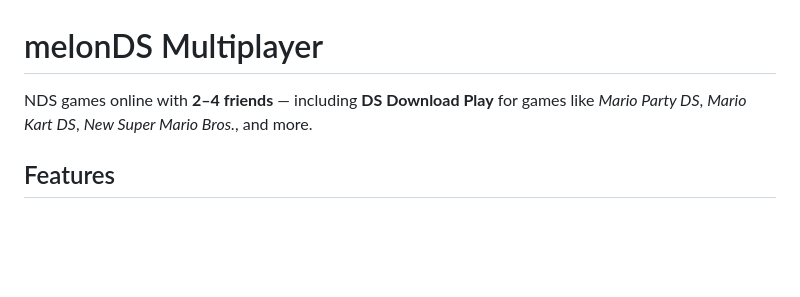
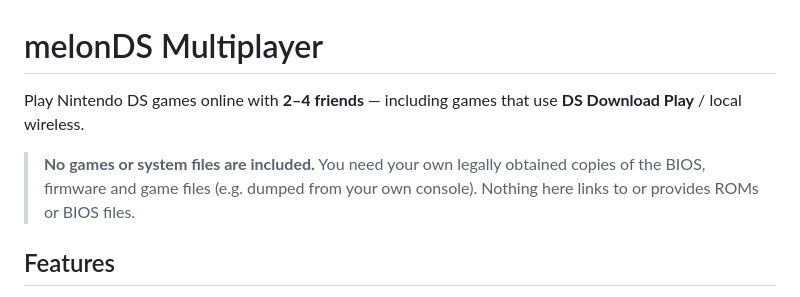
Before and after one commit to hydr0fx/melonDS-Multiplayer, a Markdown page: README.md, the part around one of its changes. Drawn GitHub-style; blank space fills up the shorter version.

```diff
--- a/README.md
+++ b/README.md
@@ -1,6 +1,8 @@
 # melonDS Multiplayer
 
-NDS games online with **2–4 friends** — including **DS Download Play** for games like *Mario Party DS*, *Mario Kart DS*, *New Super Mario Bros.*, and more.
+Play Nintendo DS games online with **2–4 friends** — including games that use **DS Download Play** / local wireless.
+
+> **No games or system files are included.** You need your own legally obtained copies of the BIOS, firmware and game files (e.g. dumped from your own console). Nothing here links to or provides ROMs or BIOS files.
 
 ## Features
 - **Simple Host & Join:** Create a room with a 4-digit Room Code (optional password)
```
Also changed, not shown: other parts of README.md (+4 -3 lines), docs/host.png, docs/ingame.png (deleted), docs/lobby.png, 6 other files.
